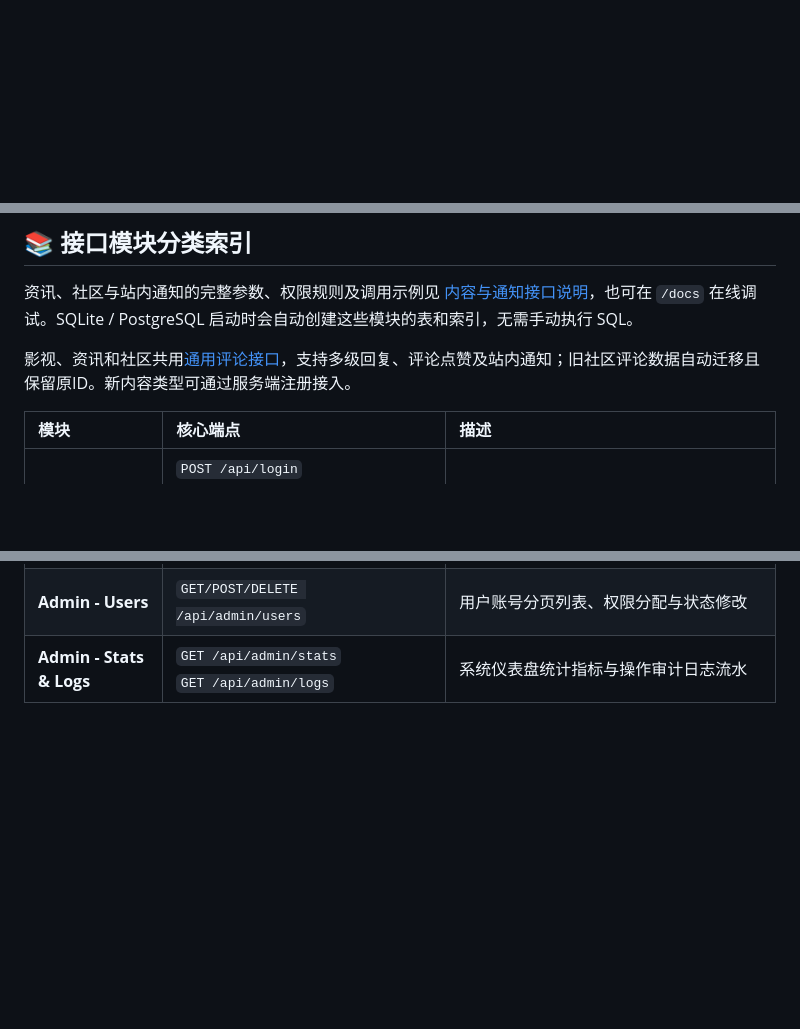
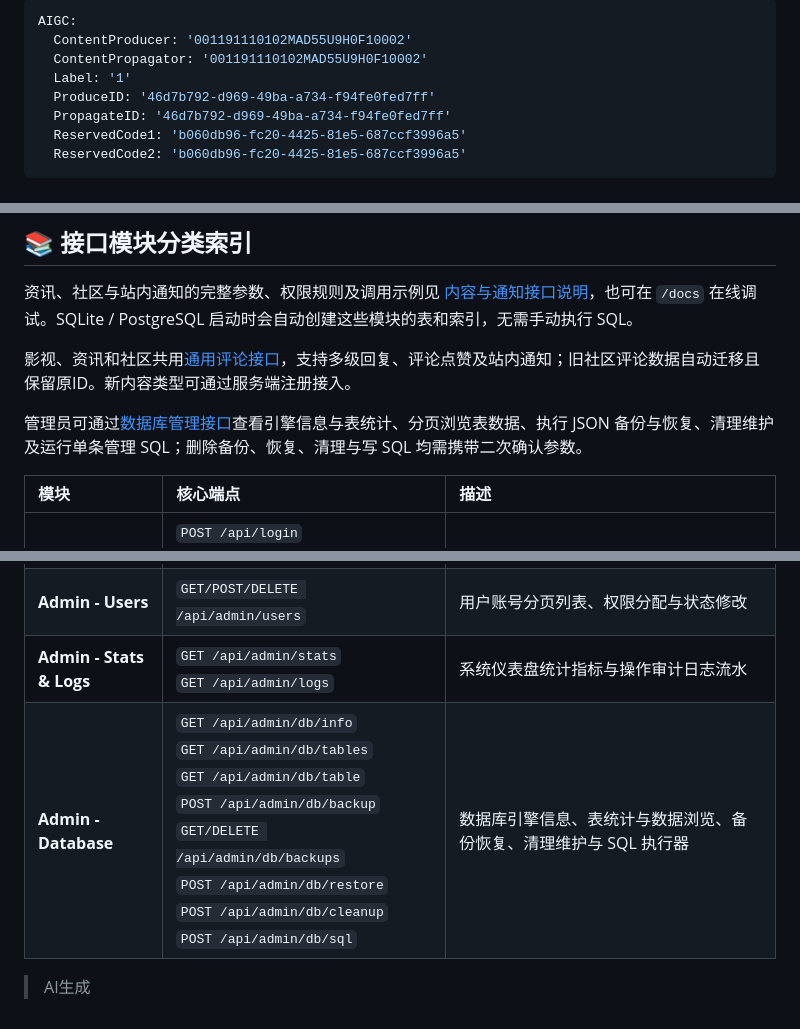
Before and after one commit to plunjoin/video-collection, a Markdown page: video-collection-api/README.md, 3 parts joined by grey strips. Drawn GitHub-style; blank space fills up the shorter version.

Commit message:
docs(api): 接口索引补充数据库管理模块

```diff
--- a/video-collection-api/README.md
+++ b/video-collection-api/README.md
@@ -1,3 +1,14 @@
+---
+AIGC:
+  ContentProducer: '001191110102MAD55U9H0F10002'
+  ContentPropagator: '001191110102MAD55U9H0F10002'
+  Label: '1'
+  ProduceID: '46d7b792-d969-49ba-a734-f94fe0fed7ff'
+  PropagateID: '46d7b792-d969-49ba-a734-f94fe0fed7ff'
+  ReservedCode1: 'b060db96-fc20-4425-81e5-687ccf3996a5'
+  ReservedCode2: 'b060db96-fc20-4425-81e5-687ccf3996a5'
+---
+
 # 视频智能采集聚合平台 - RESTful 纯后端 API 服务 (Go版)
 
 基于 Go 语言构建的高性能影视数据智能采集清洗、多协议聚合检索与用户服务纯后端 API 系统。
@@ -194,6 +205,8 @@ services:
 
 影视、资讯和社区共用[通用评论接口](docs/comments-api.md)，支持多级回复、评论点赞及站内通知；旧社区评论数据自动迁移且保留原ID。新内容类型可通过服务端注册接入。
 
+管理员可通过[数据库管理接口](docs/database-api.md)查看引擎信息与表统计、分页浏览表数据、执行 JSON 备份与恢复、清理维护及运行单条管理 SQL；删除备份、恢复、清理与写 SQL 均需携带二次确认参数。
+
 | 模块 | 核心端点 | 描述 |
 | :--- | :--- | :--- |
 | **Auth** | `POST /api/login`<br>`POST /api/register`<br>`POST /api/logout`<br>`GET /api/me` | 用户登录、注册、注销与当前用户查询 |
@@ -209,3 +222,6 @@ services:
 | **Admin - Videos** | `DELETE /api/admin/videos`<br>`POST /api/admin/videos/save`<br>`POST /api/admin/videos/batch-delete` | 视频编辑、单条删除与批量清理 |
 | **Admin - Users** | `GET/POST/DELETE /api/admin/users` | 用户账号分页列表、权限分配与状态修改 |
 | **Admin - Stats & Logs** | `GET /api/admin/stats`<br>`GET /api/admin/logs` | 系统仪表盘统计指标与操作审计日志流水 |
+| **Admin - Database** | `GET /api/admin/db/info`<br>`GET /api/admin/db/tables`<br>`GET /api/admin/db/table`<br>`POST /api/admin/db/backup`<br>`GET/DELETE /api/admin/db/backups`<br>`POST /api/admin/db/restore`<br>`POST /api/admin/db/cleanup`<br>`POST /api/admin/db/sql` | 数据库引擎信息、表统计与数据浏览、备份恢复、清理维护与 SQL 执行器 |
+
+> AI生成
```
